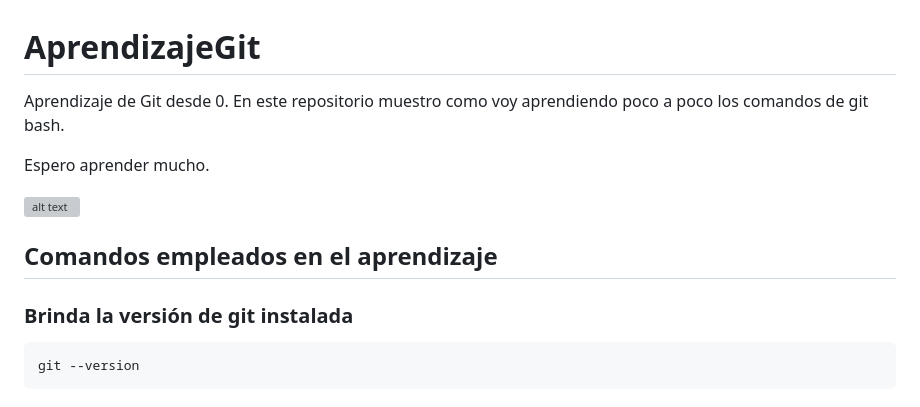
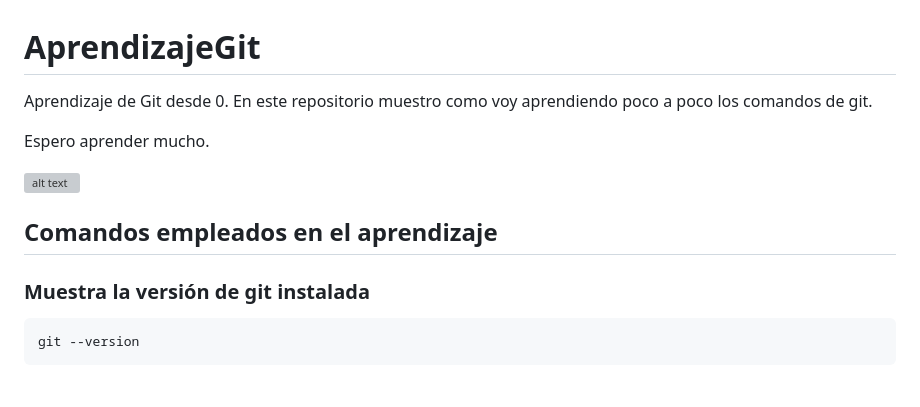
Before and after one commit to elliotgaramendi/learning-git, a Markdown page: README.md, the part around the change. GitHub-like rendering; grey boxes are pictures that could not be loaded.

````diff
--- a/README.md
+++ b/README.md
@@ -1,6 +1,6 @@
 # AprendizajeGit
 Aprendizaje de Git desde 0.
-En este repositorio muestro como voy aprendiendo poco a poco los comandos de git bash.
+En este repositorio muestro como voy aprendiendo poco a poco los comandos de git.
 
 Espero aprender mucho.
 
@@ -8,7 +8,7 @@ Espero aprender mucho.
 
 ## Comandos empleados en el aprendizaje
 
-### Brinda la versión de git instalada
+### Muestra la versión de git instalada
 ```
 git --version
 ```
````
